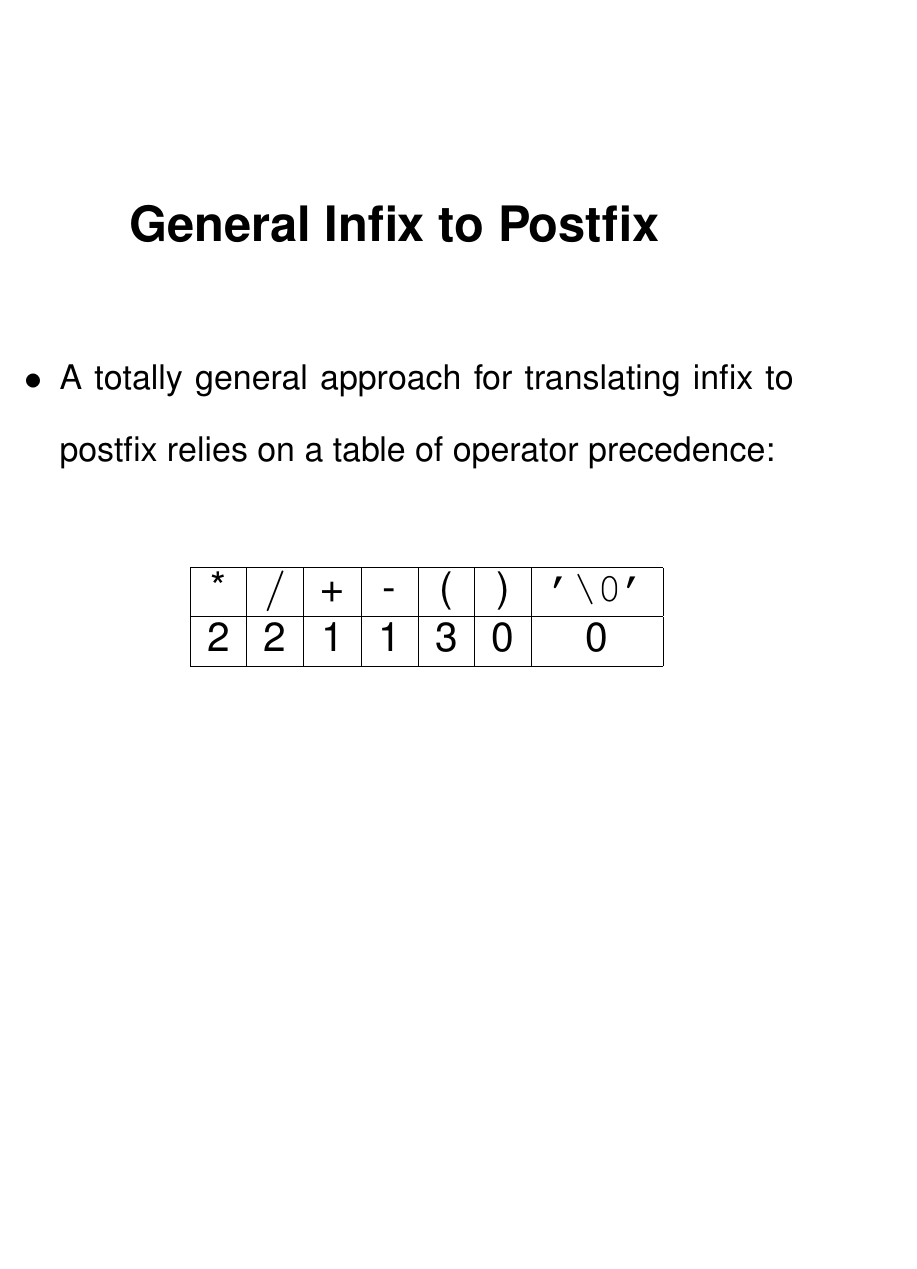
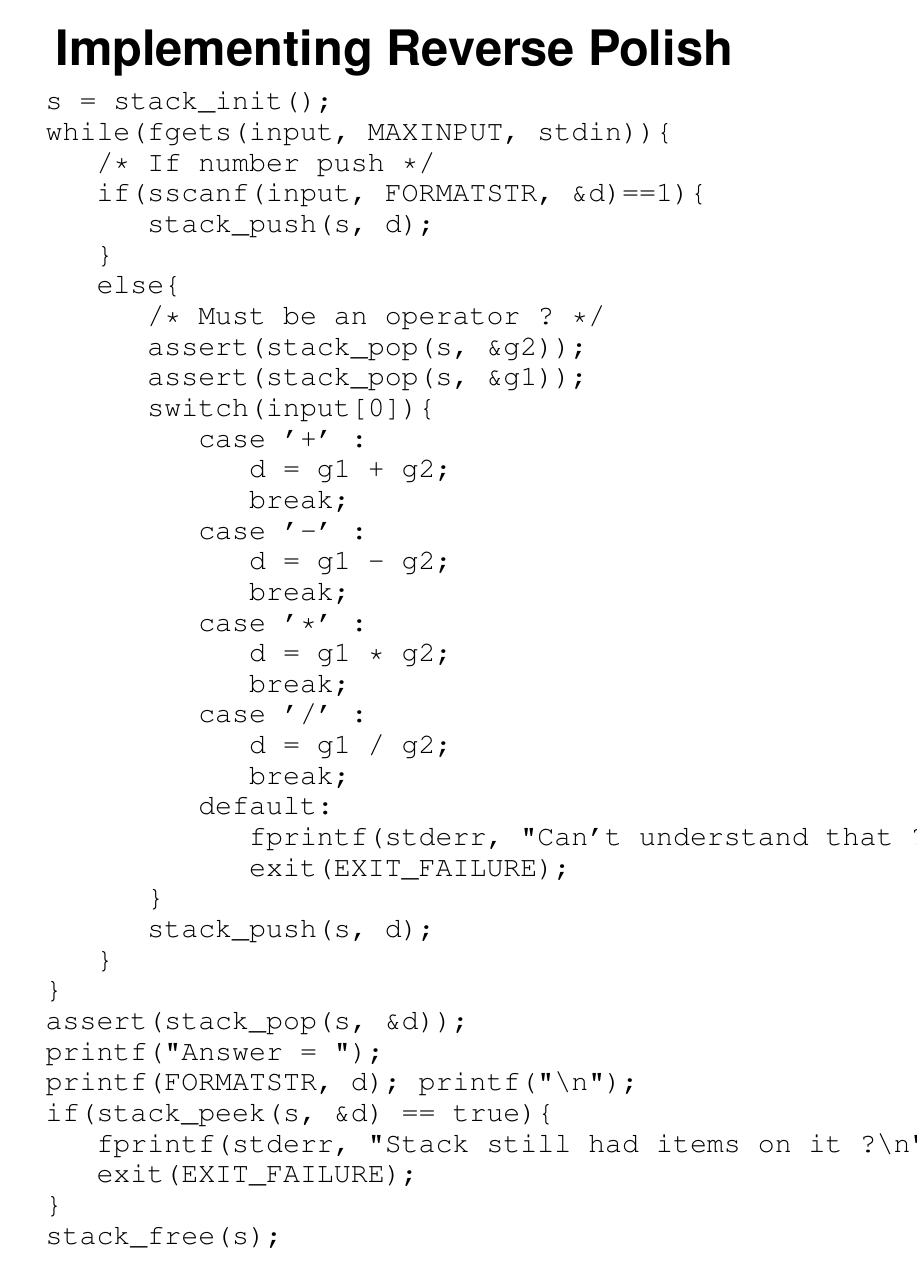
Before and after one commit to csnwc/Notes, LaTeX slides (Tex/data_structs.tex, which reads Tex/parsing.tex): page 140 of 152 before the commit and page 139 of 153 after it. Compiled offline with pdfLaTeX.

Commit message:
Added postfix code

```diff
--- a/Tex/parsing.tex
+++ b/Tex/parsing.tex
@@ -120,6 +98,54 @@ item on the stack. Else repeat.
 \newpage
 {\samepage
 \begin{center}
+{\Large{\bf Implementing Reverse Polish}}
+\end{center}
+{\small
+\begin{verbatim}
+   s = stack_init();
+   while(fgets(input, MAXINPUT, stdin)){
+      /* If number push */
+      if(sscanf(input, FORMATSTR, &d)==1){
+         stack_push(s, d);
+      }
+      else{
+         /* Must be an operator ? */
+         assert(stack_pop(s, &g2));
+         assert(stack_pop(s, &g1));
+         switch(input[0]){
+            case '+' :
+               d = g1 + g2;
+               break;
+            case '-' :
+               d = g1 - g2;
+               break;
+            case '*' :
+               d = g1 * g2;
+               break;
+            case '/' :
+               d = g1 / g2;
+               break;
+            default:
+               fprintf(stderr, "Can't understand that ? %d\n", input[0]);
+               exit(EXIT_FAILURE);
+         }
+         stack_push(s, d);
+      }
+   }
+   assert(stack_pop(s, &d));
+   printf("Answer = ");
+   printf(FORMATSTR, d); printf("\n");
+   if(stack_peek(s, &d) == true){
+      fprintf(stderr, "Stack still had items on it ?\n");
+      exit(EXIT_FAILURE);
+   }
+   stack_free(s);
+\end{verbatim}
+}}
+
+\newpage
+{\samepage
+\begin{center}
 {\Large{\bf General Infix to Postfix}}
 \end{center}
 \begin{itemize}
```
Also changed, not shown: cnotes.pdf, data_structs.pdf, Tex/parsing.tex (46 more changed lines).
